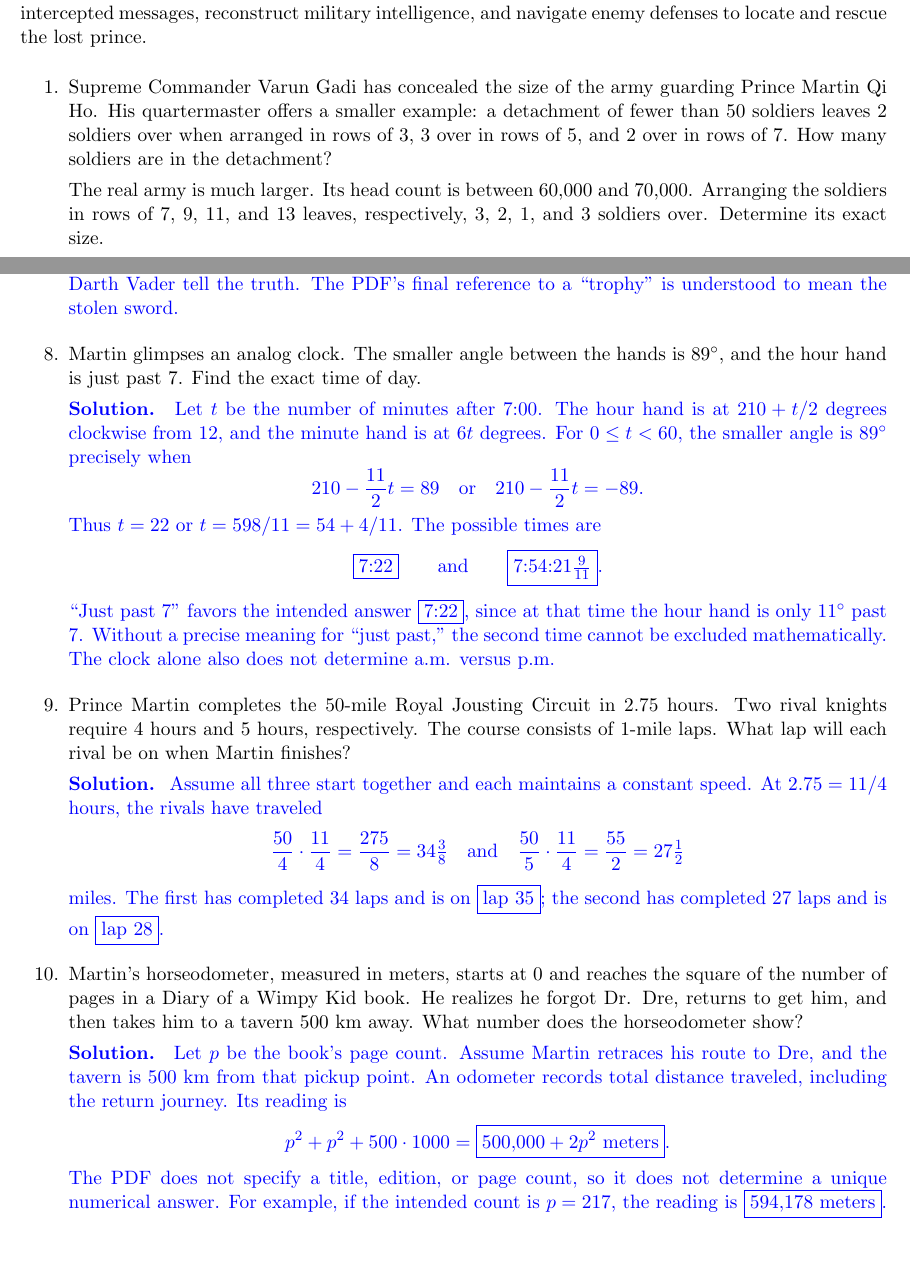
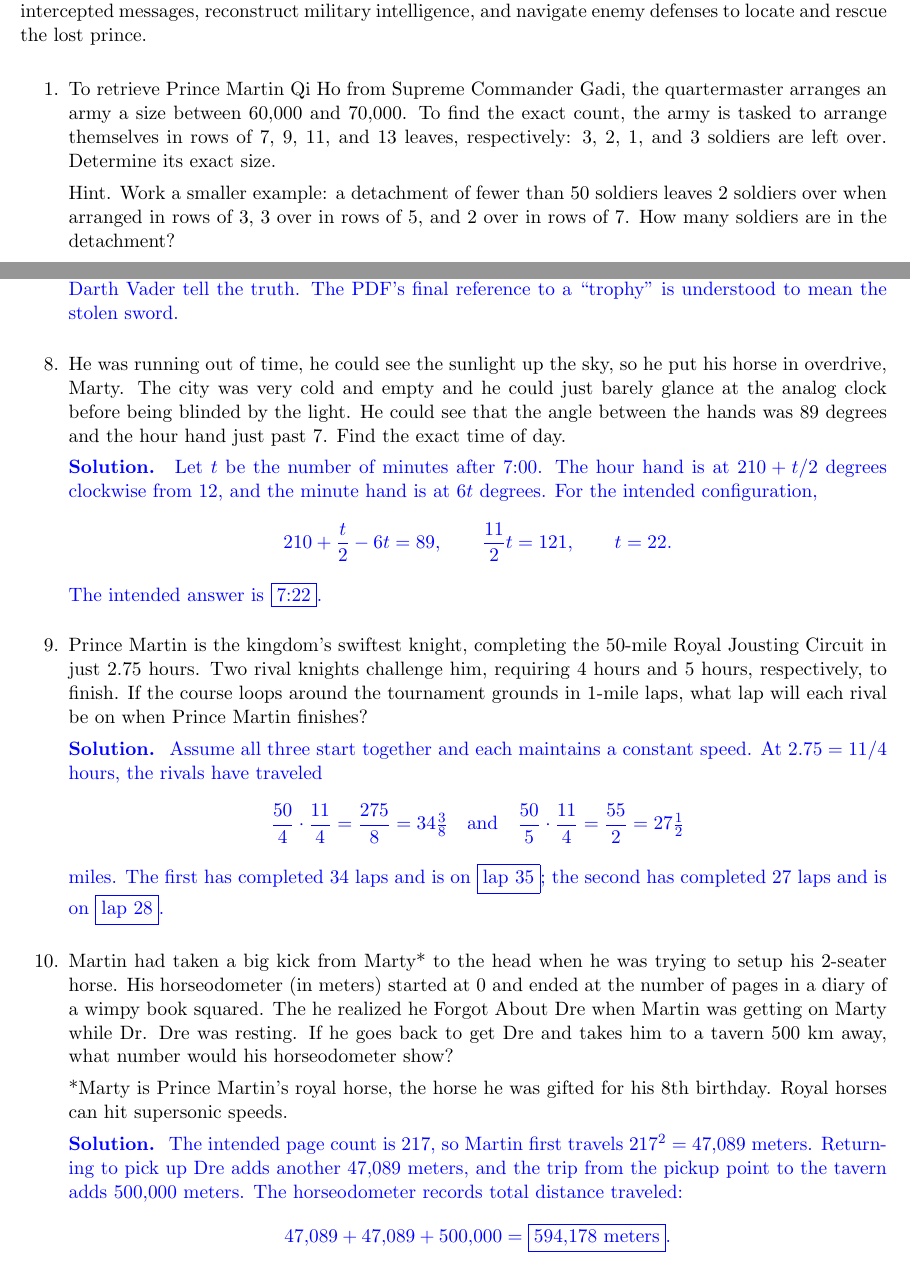
Before and after one commit to iamathteam/source, a LaTeX document (2026/10.01/activity_key.tex, which reads 2026/10.01/problems/p1.tex, 2026/10.01/problems/p10.tex, 2026/10.01/problems/p8.tex): two parts of pages 1 and 3 of 3, joined at a grey line, cut so that both start at the same text. Compiled offline with pdfLaTeX.

Commit message:
10.01 patches

```diff
--- a/2026/10.01/problems/p1.tex
+++ b/2026/10.01/problems/p1.tex
@@ -1,12 +1,6 @@
-Supreme Commander Varun Gadi has concealed the size of the army guarding
-Prince Martin Qi Ho. His quartermaster offers a smaller example: a detachment
-of fewer than 50 soldiers leaves 2 soldiers over when arranged in rows of 3,
-3 over in rows of 5, and 2 over in rows of 7. How many soldiers are in the
-detachment?
+To retrieve Prince Martin Qi Ho from Supreme Commander Gadi, the quartermaster arranges an army a size between 60,000 and 70,000. To find the exact count, the army is tasked to arrange themselves in rows of 7, 9, 11, and 13 leaves, respectively: 3, 2, 1, and 3 soldiers are left over. Determine its exact size.
 
-The real army is much larger. Its head count is between 60,000 and 70,000.
-Arranging the soldiers in rows of 7, 9, 11, and 13 leaves, respectively,
-3, 2, 1, and 3 soldiers over. Determine its exact size.
+Hint. Work a smaller example: a detachment of fewer than 50 soldiers leaves 2 soldiers over when arranged in rows of 3, 3 over in rows of 5, and 2 over in rows of 7. How many soldiers are in the detachment?
 
 \begin{solution}
 For the small detachment, the conditions are
--- a/2026/10.01/problems/p10.tex
+++ b/2026/10.01/problems/p10.tex
@@ -1,16 +1,13 @@
-Martin's horseodometer, measured in meters, starts at $0$ and reaches
-the square of the number of pages in a Diary of a Wimpy Kid book.
-He realizes he forgot Dr. Dre, returns to get him, and then takes him to
-a tavern $500$ km away. What number does the horseodometer show?
+Martin had taken a big kick from Marty* to the head when he was trying to setup his 2-seater horse. His horseodometer (in meters) started at 0 and ended at the number of pages in a diary of a wimpy book squared. The he realized he Forgot About Dre when Martin was getting on Marty while Dr. Dre was resting. If he goes back to get Dre and takes him to a tavern 500 km away, what number would his horseodometer show?
+
+*Marty is Prince Martin's royal horse, the horse he was gifted for his 8th birthday. Royal horses can hit supersonic speeds.
 
 \begin{solution}
-Let $p$ be the book's page count. Assume Martin retraces his route to
-Dre, and the tavern is $500$ km from that pickup point. An odometer
-records total distance traveled, including the return journey. Its reading is
+The intended page count is $217$, so Martin first travels
+$217^2=47{,}089$ meters. Returning to pick up Dre adds another
+$47{,}089$ meters, and the trip from the pickup point to the tavern adds
+$500{,}000$ meters. The horseodometer records total distance traveled:
 \[
-p^2+p^2+500\cdot1000=\boxed{500{,}000+2p^2\text{ meters}}.
+47{,}089+47{,}089+500{,}000=\boxed{594{,}178\text{ meters}}.
 \]
-The PDF does not specify a title, edition, or page count, so it does not
-determine a unique numerical answer. For example, if the intended count
-is $p=217$, the reading is $\boxed{594{,}178\text{ meters}}$.
 \end{solution}
--- a/2026/10.01/problems/p8.tex
+++ b/2026/10.01/problems/p8.tex
@@ -1,21 +1,13 @@
-Martin glimpses an analog clock. The smaller angle between the hands is
-$89^\circ$, and the hour hand is just past $7$. Find the exact time of day.
+He was running out of time, he could see the sunlight up the sky, so he put his horse in overdrive, Marty. The city was very cold and empty and he could just barely glance at the analog clock before being blinded by the light. He could see that the angle between the hands was 89 degrees and the hour hand just past 7. Find the exact time of day.
 
 \begin{solution}
 Let $t$ be the number of minutes after $7{:}00$. The hour hand is at
 $210+t/2$ degrees clockwise from $12$, and the minute hand is at $6t$ degrees.
-For $0\le t<60$, the smaller angle is $89^\circ$ precisely when
+For the intended configuration,
 \[
-210-\frac{11}{2}t=89\quad\text{or}\quad
-210-\frac{11}{2}t=-89.
+210+\frac{t}{2}-6t=89,
+\qquad \frac{11}{2}t=121,
+\qquad t=22.
 \]
-Thus $t=22$ or $t=598/11=54+4/11$. The possible times are
-\[
-\boxed{7{:}22}\qquad\text{and}\qquad
-\boxed{7{:}54{:}21\tfrac{9}{11}}.
-\]
-``Just past $7$'' favors the intended answer $\boxed{7{:}22}$, since at
-that time the hour hand is only $11^\circ$ past $7$. Without a precise
-meaning for ``just past,'' the second time cannot be excluded mathematically.
-The clock alone also does not determine a.m. versus p.m.
+The intended answer is $\boxed{7{:}22}$.
 \end{solution}
--- a/2026/10.01/problems/p9.tex
+++ b/2026/10.01/problems/p9.tex
@@ -1,7 +1,4 @@
-Prince Martin completes the 50-mile Royal Jousting Circuit in $2.75$
-hours. Two rival knights require $4$ hours and $5$ hours, respectively.
-The course consists of 1-mile laps. What lap will each rival be on when
-Martin finishes?
+Prince Martin is the kingdom's swiftest knight, completing the 50-mile Royal Jousting Circuit in just 2.75 hours. Two rival knights challenge him, requiring 4 hours and 5 hours, respectively, to finish. If the course loops around the tournament grounds in 1-mile laps, what lap will each rival be on when Prince Martin finishes?
 
 \begin{solution}
 Assume all three start together and each maintains a constant speed.
```
Also changed, not shown: 2026/10.01/problems/p2.tex (+1 -3 lines), 2026/10.01/problems/p3.tex (+1 -16 lines), 2026/10.01/problems/p4.tex (+1 -23 lines), 2026/10.01/problems/p5.tex (+1 -16 lines), 2026/10.01/problems/p6.tex (+1 -13 lines), 2026/10.01/problems/p7.tex (+11 -10 lines).
